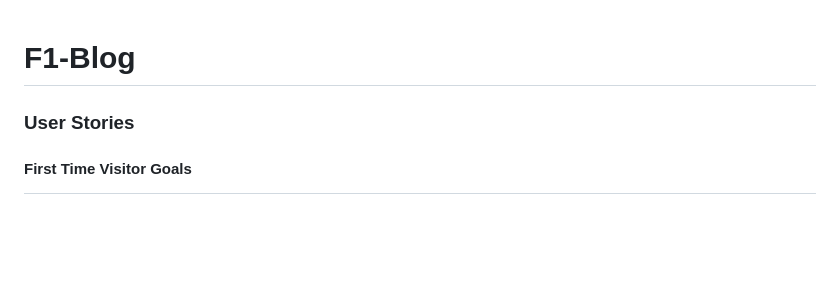
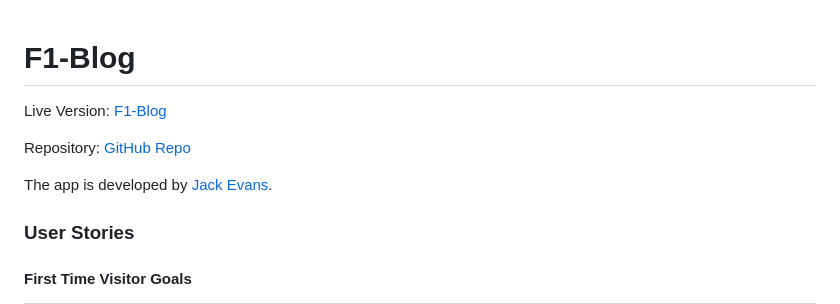
Before and after one commit to Jackevans47/f1-blog, a Markdown page: README.md, the part around the change. Drawn GitHub-style; blank space fills up the shorter version.

Commit message:
Add links to site and github

```diff
--- a/README.md
+++ b/README.md
@@ -1,4 +1,11 @@
 # F1-Blog
+
+Live Version: [F1-Blog](https://f1-blog-project-4-e7ef4f08fdeb.herokuapp.com/)
+
+Repository: [GitHub Repo](https://github.com/Jackevans47/f1-blog)
+
+
+The app is developed by [Jack Evans](https://github.com/Jackevans47).
 
 ### User Stories
 
```
